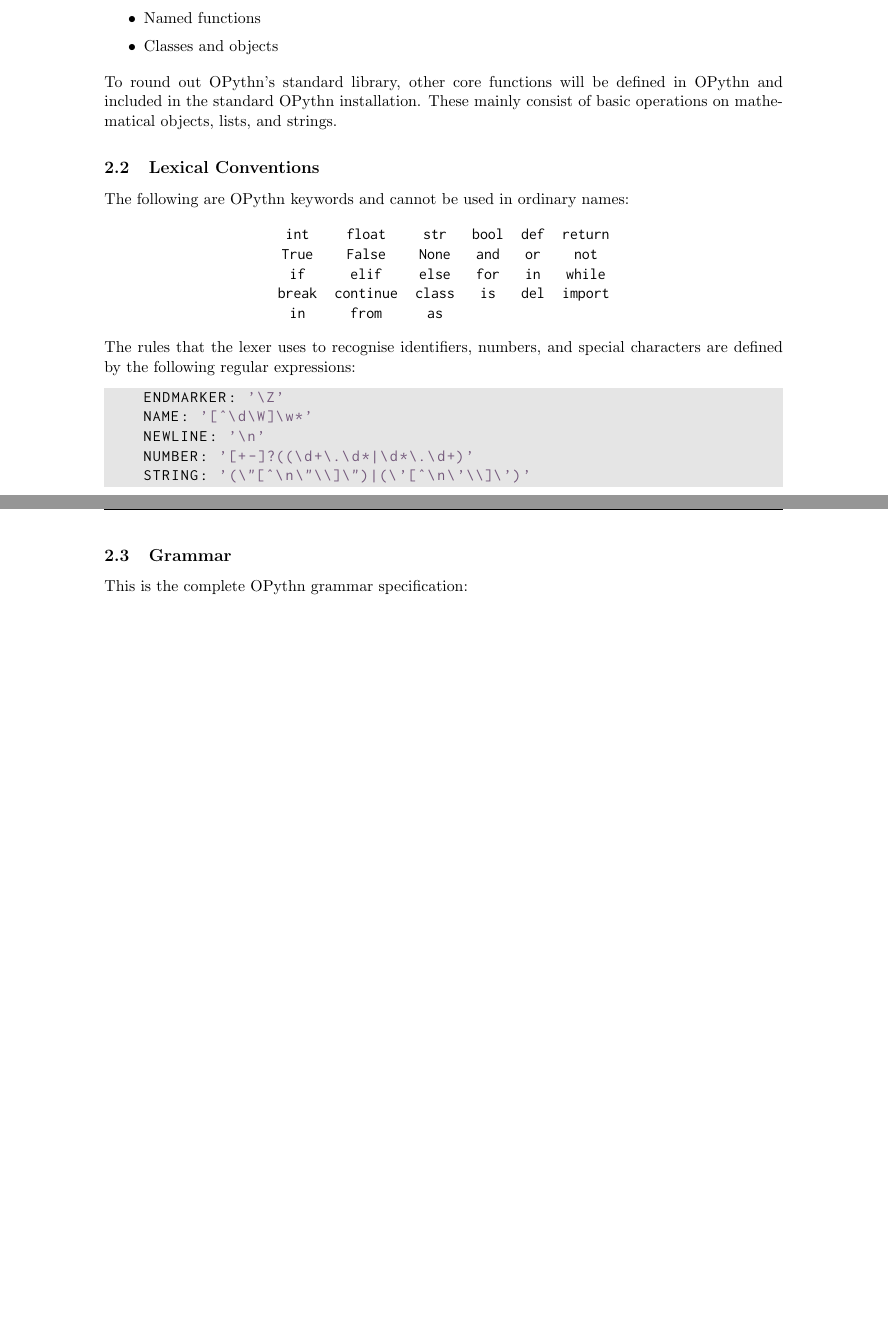
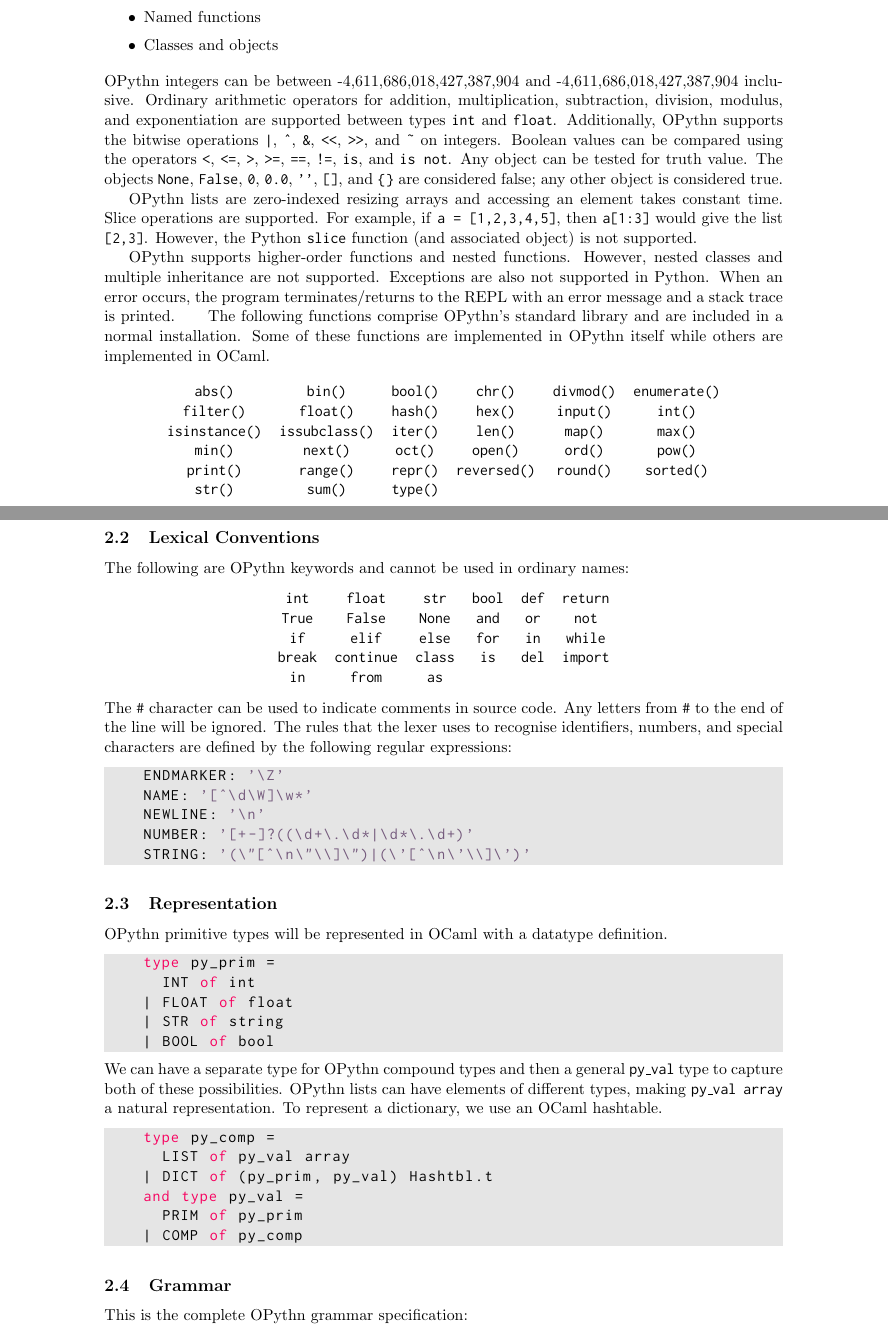
Before and after one commit to marcelgoh/opythn, a LaTeX document (docs/specification.tex): two parts of pages 2 and 3 of 7 before the commit and two parts of pages 2 and 3 of 8 after it, joined at a grey line, cut so that both start at the same text, the shorter picture padded with empty space. Compiled offline with pdfLaTeX.

Commit message:
Fleshed out features section

```diff
--- a/docs/specification.tex
+++ b/docs/specification.tex
@@ -49,11 +48,25 @@
         \item Primitive types \ms{int}, \ms{float}, \ms{str}, and \ms{bool}
         \item Arithmetic and boolean operators
         \item Control structures \ms{if}, \ms{for}, and \ms{while}
-        \item Lists and dictionaries
+        \item Lists, tuples, and dictionaries
         \item Named functions
         \item Classes and objects
     \end{itemize}
-    To round out OPythn's standard library, other core functions will be defined in OPythn and included in the standard OPythn installation. These mainly consist of basic operations on mathematical objects, lists, and strings.
+    OPythn integers can be between -4,611,686,018,427,387,904 and -4,611,686,018,427,387,904 inclusive. Ordinary arithmetic operators for addition, multiplication, subtraction, division, modulus, and exponentiation are supported between types \ms{int} and \ms{float}. Additionally, OPythn supports the bitwise operations \ms{|}, \ms{\^}, \ms{\&}, \ms{<<}, \ms{>>}, and \ms{\~} on integers. Boolean values can be compared using the operators \ms{<}, \ms{<=}, \ms{>}, \ms{>=}, \ms{==}, \ms{!=}, \ms{is}, and \ms{is not}. Any object can be tested for truth value. The objects \ms{None}, \ms{False}, \ms{0}, \ms{0.0}, \ms{''}, \ms{[]}, and \ms{\string{\string}} are considered false; any other object is considered true.\\
+    \indent OPythn lists are zero-indexed resizing arrays and accessing an element takes constant time. Slice operations are supported. For example, if \ms{a = [1,2,3,4,5]}, then \ms{a[1:3]} would give the list \ms{[2,3]}. However, the Python \ms{slice} function (and associated object) is not supported. \\
+    \indent OPythn supports higher-order functions and nested functions. However, nested classes and multiple inheritance are not supported. Exceptions are also not supported in Python. When an error occurs, the program terminates/returns to the REPL with an error message and a stack trace is printed.
+    \indent The following functions comprise OPythn's standard library and are included in a normal installation. Some of these functions are implemented in OPythn itself while others are implemented in OCaml.
+    \begin{center}
+        \begin{tabular}{cccccc}
+            \ms{abs()} & \ms{bin()} & \ms{bool()} & \ms{chr()} & \ms{divmod()} & \ms{enumerate()}\\
+            \ms{filter()} & \ms{float()} & \ms{hash()} & \ms{hex()} & \ms{input()} & \ms{int()}\\
+            \ms{isinstance()} & \ms{issubclass()} & \ms{iter()} & \ms{len()} & \ms{map()} & \ms{max()}\\
+            \ms{min()} & \ms{next()} & \ms{oct()} & \ms{open()} & \ms{ord()} & \ms{pow()}\\
+            \ms{print()} & \ms{range()} & \ms{repr()} & \ms{reversed()} & \ms{round()} & \ms{sorted()}\\
+            \ms{str()} & \ms{sum()} & \ms{type()} &&&
+    \end{tabular}
+    \end{center}
+
     \subsection{Lexical Conventions}
     The following are OPythn keywords and cannot be used in ordinary names:
     \begin{center}
@@ -65,13 +78,31 @@
             \ms{in} & \ms{from} & \ms{as} &&&
     \end{tabular}
     \end{center}
-    The rules that the lexer uses to recognise identifiers, numbers, and special characters are defined by the following regular expressions:
+    The \ms{\#} character can be used to indicate comments in source code. Any letters from \ms{\#} to the end of the line will be ignored. The rules that the lexer uses to recognise identifiers, numbers, and special characters are defined by the following regular expressions:
     \begin{lstlisting}[language=python]
     ENDMARKER: '\Z'
     NAME: '[^\d\W]\w*'
     NEWLINE: '\n'
     NUMBER: '[+-]?((\d+\.\d*|\d*\.\d+)'
     STRING: '(\"[^\n\"\\]\")|(\'[^\n\'\\]\')'
+    \end{lstlisting}
+    \subsection{Representation}
+    OPythn primitive types will be represented in OCaml with a datatype definition.
+    \begin{lstlisting}[language=caml]
+    type py_prim =
+      INT of int
+    | FLOAT of float
+    | STR of string
+    | BOOL of bool
+    \end{lstlisting}
+    We can have a separate type for OPythn compound types and then a general \ms{py\_val} type to capture both of these possibilities. OPythn lists can have elements of different types, making \ms{py\_val array} a natural representation. To represent a dictionary, we use an OCaml hashtable.
+    \begin{lstlisting}[language=caml]
+    type py_comp =
+      LIST of py_val array
+    | DICT of (py_prim, py_val) Hashtbl.t
+    and type py_val =
+      PRIM of py_prim
+    | COMP of py_comp
     \end{lstlisting}
 
     \subsection{Grammar}
```
Also changed, not shown: docs/specification.pdf, docs/specification.tex (1 more changed lines).
